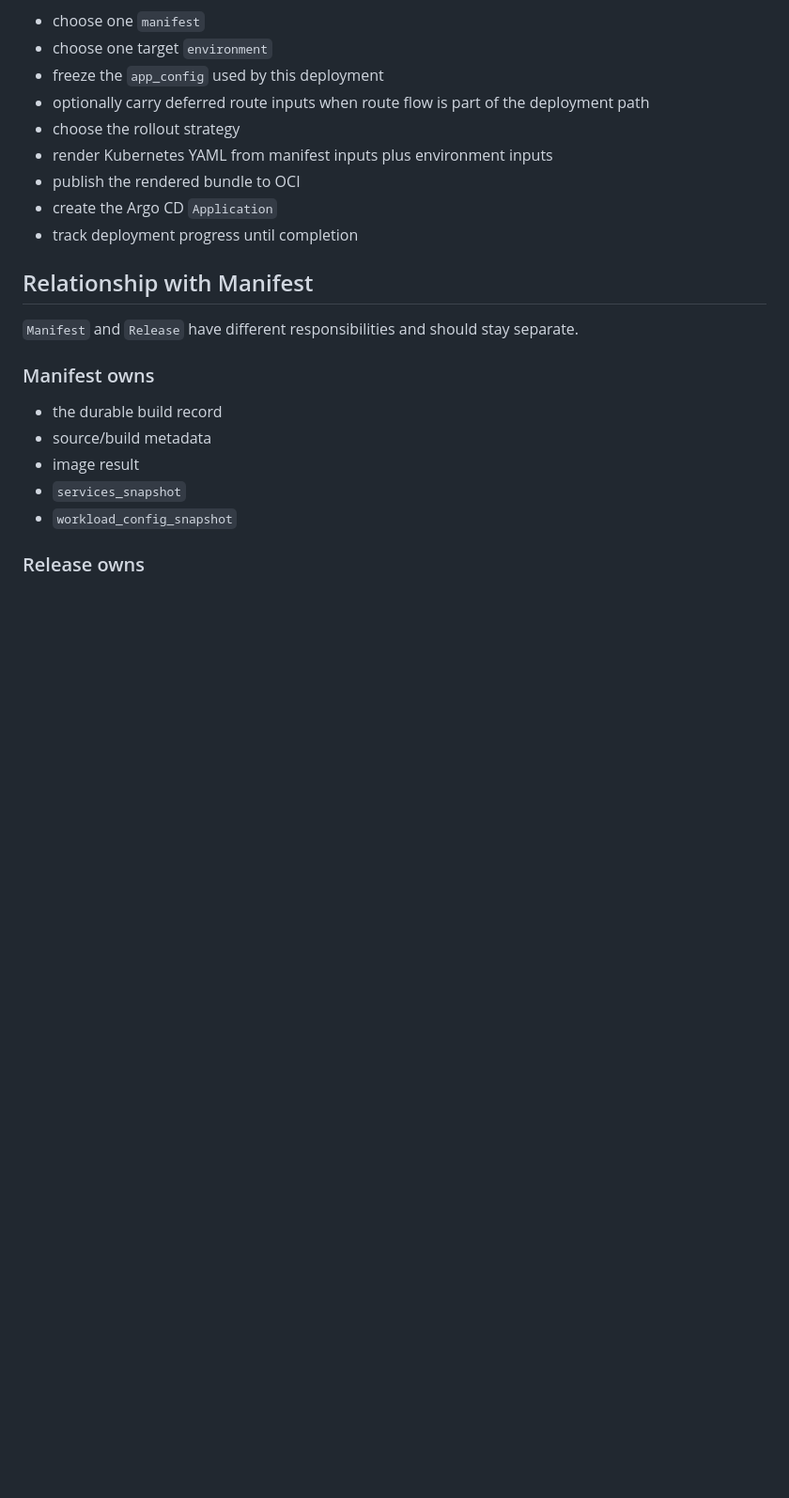
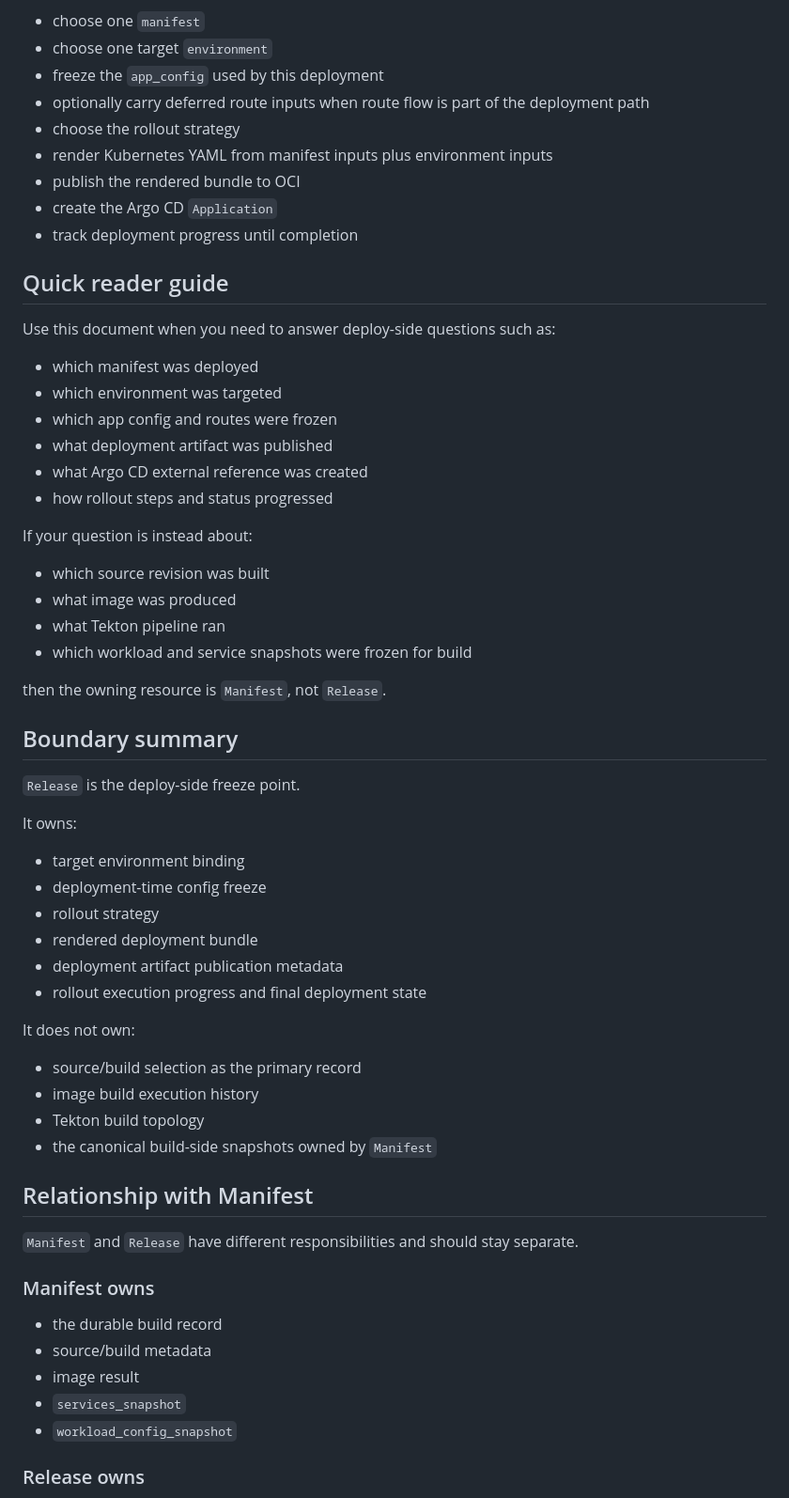
Before and after one commit to bsonger/devflow-service, a Markdown page: docs/resources/release.md, the part around one of its changes. Shown at 94% size. GitHub-like rendering; blank space fills up the shorter version.

Commit message:
docs improve manifest and release navigation

```diff
--- a/docs/resources/release.md
+++ b/docs/resources/release.md
@@ -23,6 +23,46 @@ Its job is not to build an image. Its job is to:
 - publish the rendered bundle to OCI
 - create the Argo CD `Application`
 - track deployment progress until completion
+
+## Quick reader guide
+
+Use this document when you need to answer deploy-side questions such as:
+
+- which manifest was deployed
+- which environment was targeted
+- which app config and routes were frozen
+- what deployment artifact was published
+- what Argo CD external reference was created
+- how rollout steps and status progressed
+
+If your question is instead about:
+
+- which source revision was built
+- what image was produced
+- what Tekton pipeline ran
+- which workload and service snapshots were frozen for build
+
+then the owning resource is `Manifest`, not `Release`.
+
+## Boundary summary
+
+`Release` is the deploy-side freeze point.
+
+It owns:
+
+- target environment binding
+- deployment-time config freeze
+- rollout strategy
+- rendered deployment bundle
+- deployment artifact publication metadata
+- rollout execution progress and final deployment state
+
+It does not own:
+
+- source/build selection as the primary record
+- image build execution history
+- Tekton build topology
+- the canonical build-side snapshots owned by `Manifest`
 
 ## Relationship with Manifest
 
```
Also changed, not shown: other parts of docs/resources/release.md (+17 -0 lines), docs/resources/manifest.md (+37 -0 lines).
